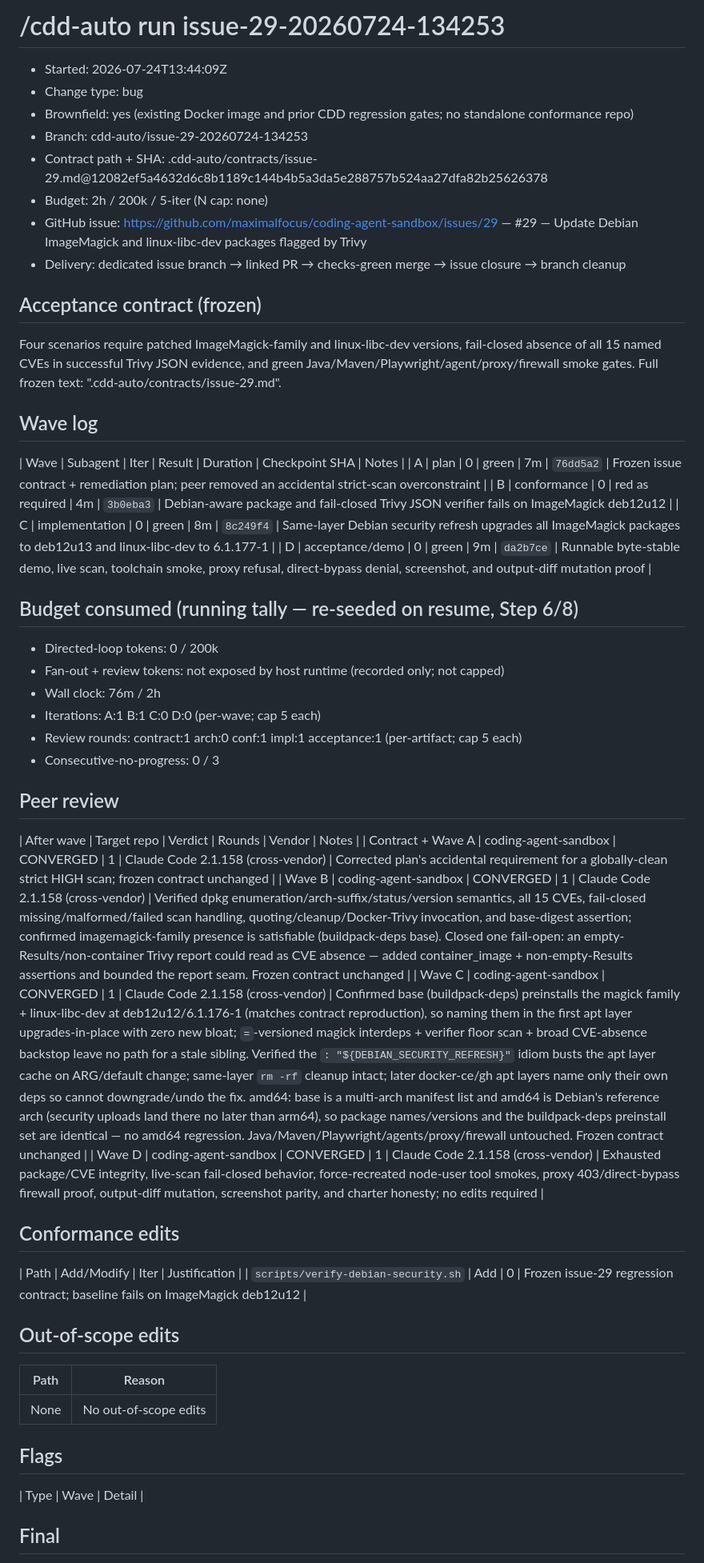
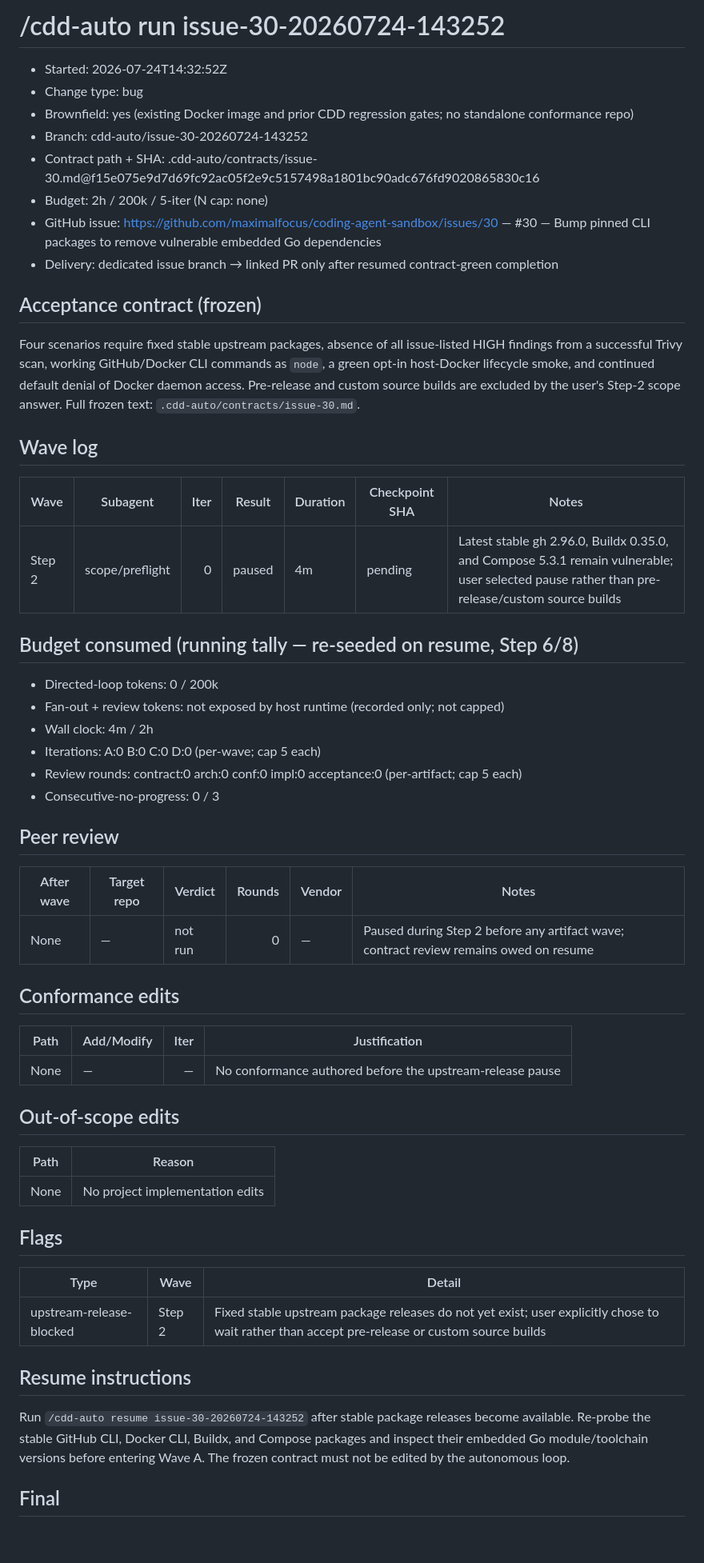
Before and after one commit to maximalfocus/coding-agent-sandbox, a Markdown page: .cdd-auto/run.md, the part around one of its changes. Shown at 80% size. GitHub-like rendering; blank space fills up the shorter version.

Commit message:
WIP: paused — fixed stable CLI releases unavailable

```diff
--- a/.cdd-auto/run.md
+++ b/.cdd-auto/run.md
@@ -1,50 +1,53 @@
-# /cdd-auto run issue-29-20260724-134253
+# /cdd-auto run issue-30-20260724-143252
 
-- Started: 2026-07-24T13:44:09Z
+- Started: 2026-07-24T14:32:52Z
 - Change type: bug
 - Brownfield: yes (existing Docker image and prior CDD regression gates; no standalone conformance repo)
-- Branch: cdd-auto/issue-29-20260724-134253
-- Contract path + SHA: .cdd-auto/contracts/issue-29.md@12082ef5a4632d6c8b1189c144b4b5a3da5e288757b524aa27dfa82b25626378
+- Branch: cdd-auto/issue-30-20260724-143252
+- Contract path + SHA: .cdd-auto/contracts/issue-30.md@f15e075e9d7d69fc92ac05f2e9c5157498a1801bc90adc676fd9020865830c16
 - Budget: 2h / 200k / 5-iter (N cap: none)
-- GitHub issue: https://github.com/maximalfocus/coding-agent-sandbox/issues/29 — #29 — Update Debian ImageMagick and linux-libc-dev packages flagged by Trivy
-- Delivery: dedicated issue branch → linked PR → checks-green merge → issue closure → branch cleanup
+- GitHub issue: https://github.com/maximalfocus/coding-agent-sandbox/issues/30 — #30 — Bump pinned CLI packages to remove vulnerable embedded Go dependencies
+- Delivery: dedicated issue branch → linked PR only after resumed contract-green completion
 
 ## Acceptance contract (frozen)
 
-Four scenarios require patched ImageMagick-family and linux-libc-dev versions, fail-closed absence of all 15 named CVEs in successful Trivy JSON evidence, and green Java/Maven/Playwright/agent/proxy/firewall smoke gates. Full frozen text: ".cdd-auto/contracts/issue-29.md".
+Four scenarios require fixed stable upstream packages, absence of all issue-listed HIGH findings from a successful Trivy scan, working GitHub/Docker CLI commands as `node`, a green opt-in host-Docker lifecycle smoke, and continued default denial of Docker daemon access. Pre-release and custom source builds are excluded by the user's Step-2 scope answer. Full frozen text: `.cdd-auto/contracts/issue-30.md`.
 
 ## Wave log
 | Wave | Subagent | Iter | Result | Duration | Checkpoint SHA | Notes |
-| A | plan | 0 | green | 7m | `76dd5a2` | Frozen issue contract + remediation plan; peer removed an accidental strict-scan overconstraint |
-| B | conformance | 0 | red as required | 4m | `3b0eba3` | Debian-aware package and fail-closed Trivy JSON verifier fails on ImageMagick deb12u12 |
-| C | implementation | 0 | green | 8m | `8c249f4` | Same-layer Debian security refresh upgrades all ImageMagick packages to deb12u13 and linux-libc-dev to 6.1.177-1 |
-| D | acceptance/demo | 0 | green | 9m | `da2b7ce` | Runnable byte-stable demo, live scan, toolchain smoke, proxy refusal, direct-bypass denial, screenshot, and output-diff mutation proof |
+|---|---|---:|---|---|---|---|
+| Step 2 | scope/preflight | 0 | paused | 4m | pending | Latest stable gh 2.96.0, Buildx 0.35.0, and Compose 5.3.1 remain vulnerable; user selected pause rather than pre-release/custom source builds |
 
 ## Budget consumed (running tally — re-seeded on resume, Step 6/8)
 - Directed-loop tokens: 0 / 200k
 - Fan-out + review tokens: not exposed by host runtime (recorded only; not capped)
-- Wall clock: 76m / 2h
-- Iterations: A:1 B:1 C:0 D:0 (per-wave; cap 5 each)
-- Review rounds: contract:1 arch:0 conf:1 impl:1 acceptance:1 (per-artifact; cap 5 each)
+- Wall clock: 4m / 2h
+- Iterations: A:0 B:0 C:0 D:0 (per-wave; cap 5 each)
+- Review rounds: contract:0 arch:0 conf:0 impl:0 acceptance:0 (per-artifact; cap 5 each)
 - Consecutive-no-progress: 0 / 3
 
 ## Peer review
 | After wave | Target repo | Verdict | Rounds | Vendor | Notes |
-| Contract + Wave A | coding-agent-sandbox | CONVERGED | 1 | Claude Code 2.1.158 (cross-vendor) | Corrected plan's accidental requirement for a globally-clean strict HIGH scan; frozen contract unchanged |
-| Wave B | coding-agent-sandbox | CONVERGED | 1 | Claude Code 2.1.158 (cross-vendor) | Verified dpkg enumeration/arch-suffix/status/version semantics, all 15 CVEs, fail-closed missing/malformed/failed scan handling, quoting/cleanup/Docker-Trivy invocation, and base-digest assertion; confirmed imagemagick-family presence is satisfiable (buildpack-deps base). Closed one fail-open: an empty-Results/non-container Trivy report could read as CVE absence — added container_image + non-empty-Results assertions and bounded the report seam. Frozen contract unchanged |
-| Wave C | coding-agent-sandbox | CONVERGED | 1 | Claude Code 2.1.158 (cross-vendor) | Confirmed base (buildpack-deps) preinstalls the magick family + linux-libc-dev at deb12u12/6.1.176-1 (matches contract reproduction), so naming them in the first apt layer upgrades-in-place with zero new bloat; `=`-versioned magick interdeps + verifier floor scan + broad CVE-absence backstop leave no path for a stale sibling. Verified the `: "${DEBIAN_SECURITY_REFRESH}"` idiom busts the apt layer cache on ARG/default change; same-layer `rm -rf` cleanup intact; later docker-ce/gh apt layers name only their own deps so cannot downgrade/undo the fix. amd64: base is a multi-arch manifest list and amd64 is Debian's reference arch (security uploads land there no later than arm64), so package names/versions and the buildpack-deps preinstall set are identical — no amd64 regression. Java/Maven/Playwright/agents/proxy/firewall untouched. Frozen contract unchanged |
-| Wave D | coding-agent-sandbox | CONVERGED | 1 | Claude Code 2.1.158 (cross-vendor) | Exhausted package/CVE integrity, live-scan fail-closed behavior, force-recreated node-user tool smokes, proxy 403/direct-bypass firewall proof, output-diff mutation, screenshot parity, and charter honesty; no edits required |
+|---|---|---|---:|---|---|
+| None | — | not run | 0 | — | Paused during Step 2 before any artifact wave; contract review remains owed on resume |
 
 ## Conformance edits
 | Path | Add/Modify | Iter | Justification |
-| `scripts/verify-debian-security.sh` | Add | 0 | Frozen issue-29 regression contract; baseline fails on ImageMagick deb12u12 |
+|---|---|---:|---|
+| None | — | — | No conformance authored before the upstream-release pause |
 
 ## Out-of-scope edits
 | Path | Reason |
 |---|---|
-| None | No out-of-scope edits |
+| None | No project implementation edits |
 
 ## Flags
 | Type | Wave | Detail |
+|---|---|---|
+| upstream-release-blocked | Step 2 | Fixed stable upstream package releases do not yet exist; user explicitly chose to wait rather than accept pre-release or custom source builds |
+
+## Resume instructions
+
+Run `/cdd-auto resume issue-30-20260724-143252` after stable package releases become available. Re-probe the stable GitHub CLI, Docker CLI, Buildx, and Compose packages and inspect their embedded Go module/toolchain versions before entering Wave A. The frozen contract must not be edited by the autonomous loop.
 
 ## Final
```
Also changed, not shown: other parts of .cdd-auto/run.md (+3 -4 lines), .cdd-auto/contracts/issue-30.md (added, +44 -0 lines).
